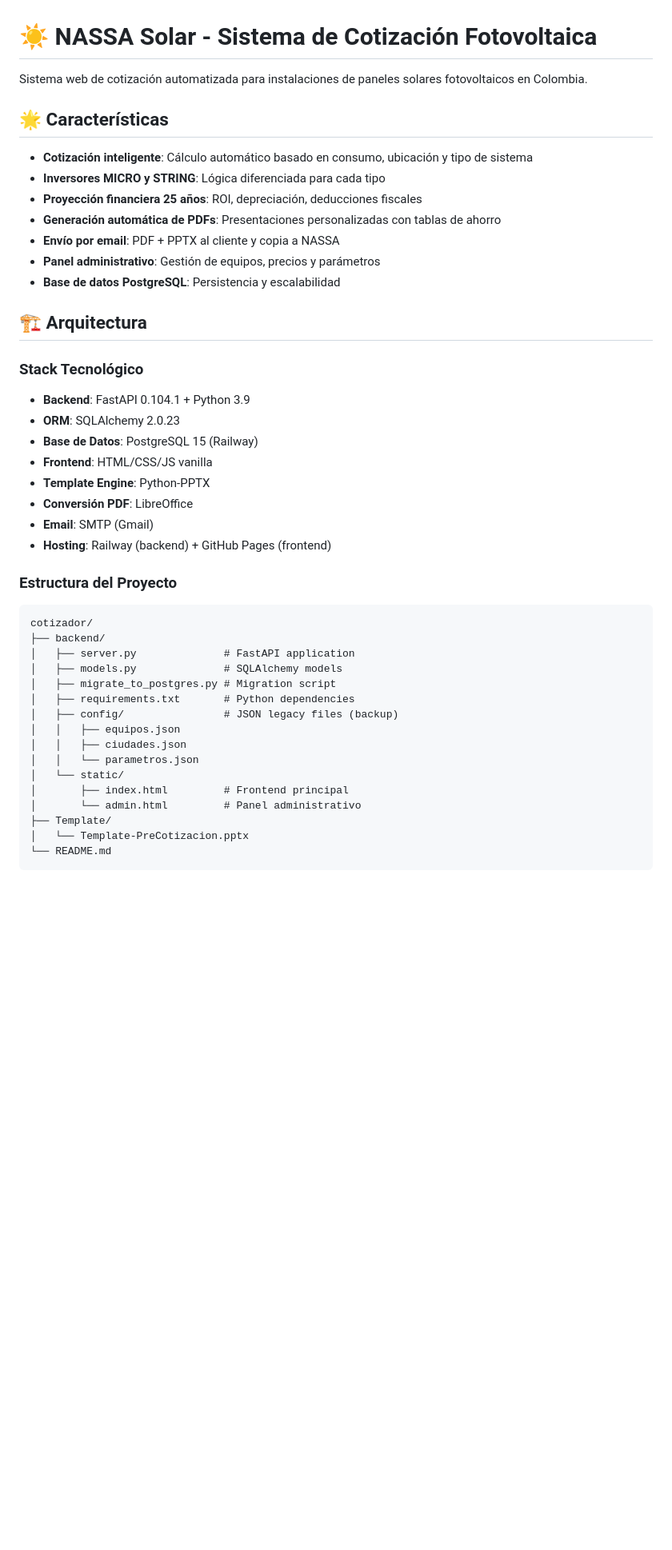
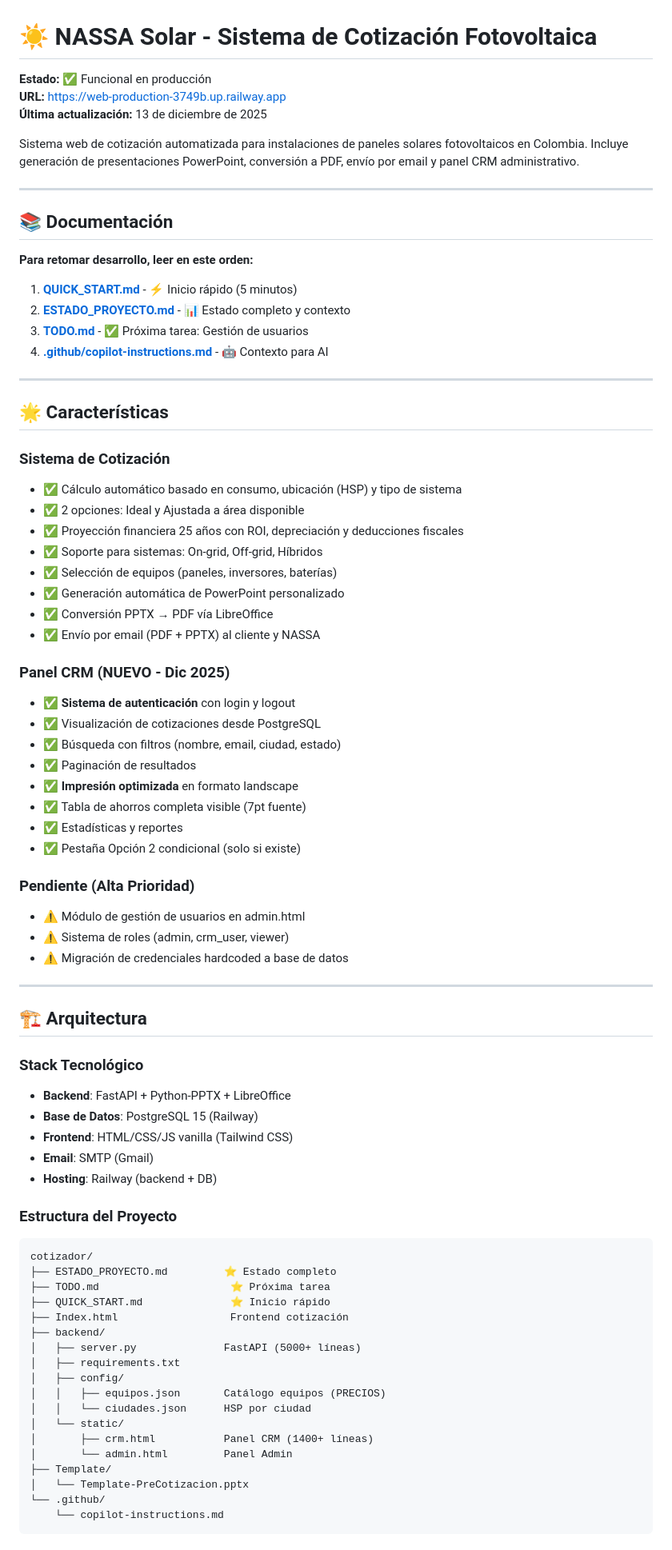
Before and after one commit to jcsalazarb/cotizador, a Markdown page: README.md, the part around the change printed below. Shown: that part at 80% size. GitHub-like rendering; blank space fills up the shorter version.

Commit message:
📝 Actualizar README con estado actual
Actualizar README principal del proyecto:

Cambios:
- ✅ Estado funcional en producción
- ✅ URL de producción Railway
- ✅ Fecha actualización: 13 dic 2025
- ✅ Links a documentación completa
- ✅ Sección CRM con funcionalidades nuevas
- ✅ Tareas pendientes priorizadas
- ✅ Estructura actualizada de archivos
- ✅ Referencias a docs de estado

Nueva sección de documentación:
1. QUICK_START.md - Inicio rápido
2. ESTADO_PROYECTO.md - Contexto completo
3. TODO.md - Próxima tarea
4. copilot-instructions.md - AI context

Características CRM agregadas:
- Sistema de autenticación
- Impresión landscape optimizada
- Tabla de ahorros completa
- Búsqueda con filtros
- Estadísticas y reportes

Pendientes destacados:
- Gestión de usuarios
- Sistema de roles
- Migración de credenciales

README ahora es punto de entrada claro

````diff
--- a/README.md
+++ b/README.md
@@ -1,45 +1,80 @@
 # ☀️ NASSA Solar - Sistema de Cotización Fotovoltaica
 
-Sistema web de cotización automatizada para instalaciones de paneles solares fotovoltaicos en Colombia.
+**Estado:** ✅ Funcional en producción
+**URL:** https://web-production-3749b.up.railway.app
+**Última actualización:** 13 de diciembre de 2025
+
+Sistema web de cotización automatizada para instalaciones de paneles solares fotovoltaicos en Colombia. Incluye generación de presentaciones PowerPoint, conversión a PDF, envío por email y panel CRM administrativo.
+
+---
+
+## 📚 Documentación
+
+**Para retomar desarrollo, leer en este orden:**
+
+1. **[QUICK_START.md](QUICK_START.md)** - ⚡ Inicio rápido (5 minutos)
+2. **[ESTADO_PROYECTO.md](ESTADO_PROYECTO.md)** - 📊 Estado completo y contexto
+3. **[TODO.md](TODO.md)** - ✅ Próxima tarea: Gestión de usuarios
+4. **[.github/copilot-instructions.md](.github/copilot-instructions.md)** - 🤖 Contexto para AI
+
+---
 
 ## 🌟 Características
 
-- **Cotización inteligente**: Cálculo automático basado en consumo, ubicación y tipo de sistema
-- **Inversores MICRO y STRING**: Lógica diferenciada para cada tipo
-- **Proyección financiera 25 años**: ROI, depreciación, deducciones fiscales
-- **Generación automática de PDFs**: Presentaciones personalizadas con tablas de ahorro
-- **Envío por email**: PDF + PPTX al cliente y copia a NASSA
-- **Panel administrativo**: Gestión de equipos, precios y parámetros
-- **Base de datos PostgreSQL**: Persistencia y escalabilidad
+### Sistema de Cotización
+- ✅ Cálculo automático basado en consumo, ubicación (HSP) y tipo de sistema
+- ✅ 2 opciones: Ideal y Ajustada a área disponible
+- ✅ Proyección financiera 25 años con ROI, depreciación y deducciones fiscales
+- ✅ Soporte para sistemas: On-grid, Off-grid, Híbridos
+- ✅ Selección de equipos (paneles, inversores, baterías)
+- ✅ Generación automática de PowerPoint personalizado
+- ✅ Conversión PPTX → PDF vía LibreOffice
+- ✅ Envío por email (PDF + PPTX) al cliente y NASSA
+
+### Panel CRM (NUEVO - Dic 2025)
+- ✅ **Sistema de autenticación** con login y logout
+- ✅ Visualización de cotizaciones desde PostgreSQL
+- ✅ Búsqueda con filtros (nombre, email, ciudad, estado)
+- ✅ Paginación de resultados
+- ✅ **Impresión optimizada** en formato landscape
+- ✅ Tabla de ahorros completa visible (7pt fuente)
+- ✅ Estadísticas y reportes
+- ✅ Pestaña Opción 2 condicional (solo si existe)
+
+### Pendiente (Alta Prioridad)
+- ⚠️ Módulo de gestión de usuarios en admin.html
+- ⚠️ Sistema de roles (admin, crm_user, viewer)
+- ⚠️ Migración de credenciales hardcoded a base de datos
+
+---
 
 ## 🏗️ Arquitectura
 
 ### Stack Tecnológico
-- **Backend**: FastAPI 0.104.1 + Python 3.9
-- **ORM**: SQLAlchemy 2.0.23
+- **Backend**: FastAPI + Python-PPTX + LibreOffice
 - **Base de Datos**: PostgreSQL 15 (Railway)
-- **Frontend**: HTML/CSS/JS vanilla
-- **Template Engine**: Python-PPTX
-- **Conversión PDF**: LibreOffice
+- **Frontend**: HTML/CSS/JS vanilla (Tailwind CSS)
 - **Email**: SMTP (Gmail)
-- **Hosting**: Railway (backend) + GitHub Pages (frontend)
+- **Hosting**: Railway (backend + DB)
 
 ### Estructura del Proyecto
 ```
 cotizador/
+├── ESTADO_PROYECTO.md         ⭐ Estado completo
+├── TODO.md                     ⭐ Próxima tarea
+├── QUICK_START.md              ⭐ Inicio rápido
+├── Index.html                  Frontend cotización
 ├── backend/
-│   ├── server.py              # FastAPI application
-│   ├── models.py              # SQLAlchemy models
-│   ├── migrate_to_postgres.py # Migration script
-│   ├── requirements.txt       # Python dependencies
-│   ├── config/                # JSON legacy files (backup)
-│   │   ├── equipos.json
-│   │   ├── ciudades.json
-│   │   └── parametros.json
+│   ├── server.py              FastAPI (5000+ líneas)
+│   ├── requirements.txt
+│   ├── config/
+│   │   ├── equipos.json       Catálogo equipos (PRECIOS)
+│   │   └── ciudades.json      HSP por ciudad
 │   └── static/
-│       ├── index.html         # Frontend principal
-│       └── admin.html         # Panel administrativo
+│       ├── crm.html           Panel CRM (1400+ líneas)
+│       └── admin.html         Panel Admin
 ├── Template/
 │   └── Template-PreCotizacion.pptx
-└── README.md
+└── .github/
+    └── copilot-instructions.md
 ```
````
Also changed, not shown: other parts of README.md (+2 -0 lines).
